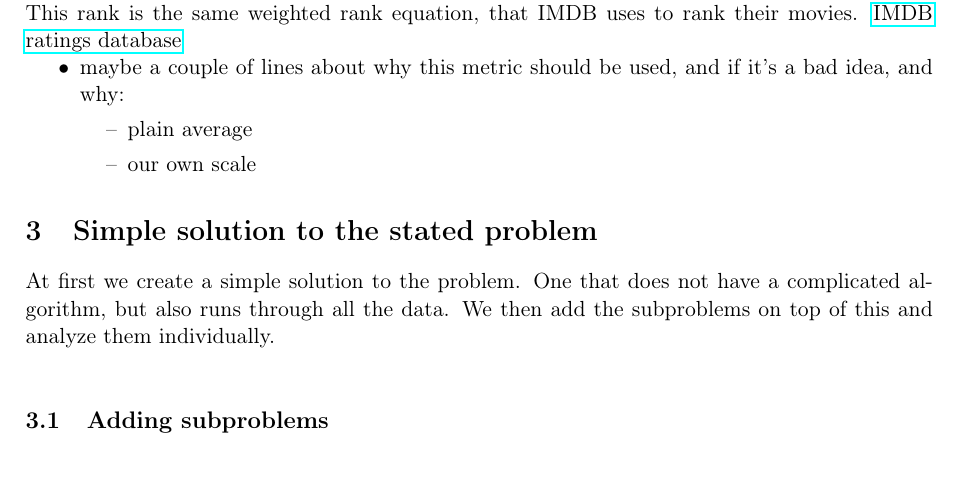
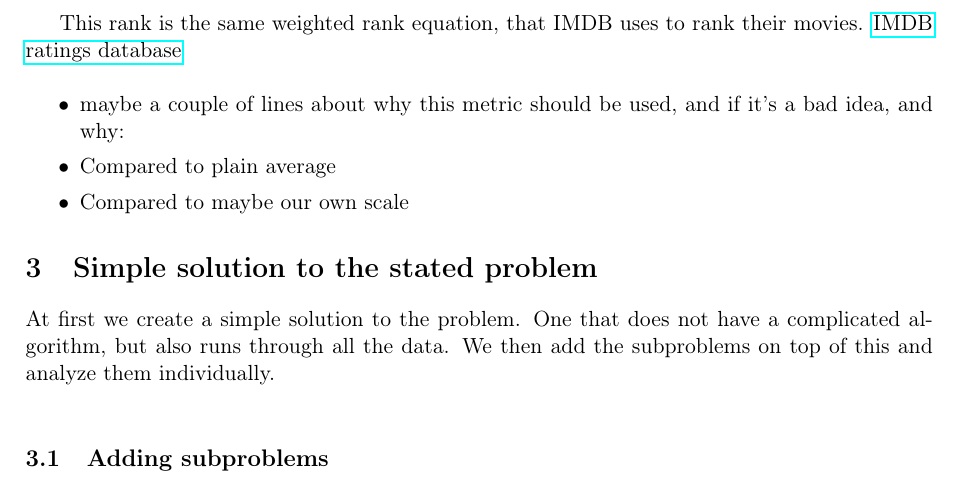
Before and after one commit to MadsWesti/SAD2, a LaTeX document (report/report.tex): part of page 4 of 5, cut so that both start at the same text. Compiled offline with pdfLaTeX.

Commit message:
Prettified a bit

```diff
--- a/report/report.tex
+++ b/report/report.tex
@@ -90,24 +94,29 @@ $X =$ average rating for the movie that the role appeared in\\
 $n =$ number of movies that the role appeared in\\
 $k =$ minimum number of movies required to be listed in the top 250\\
 $C =$ the mean rating across the entire database\\
-This rank is the same weighted rank equation, that IMDB uses to rank their movies. \href{ftp://ftp.sunet.se/pub/tv+movies/imdb/ratings.list.gz}{IMDB ratings database}
 
+This rank is the same weighted rank equation, that IMDB uses to rank their movies. \href{ftp://ftp.sunet.se/pub/tv+movies/imdb/ratings.list.gz}{IMDB ratings database} \\
 
 \begin{easylist}[itemize]
 & maybe a couple of lines about why this metric should be used, and if it’s a bad idea, and why:
-&& plain average
-&& our own scale
+& Compared to plain average
+& Compared to maybe our own scale
 \end{easylist}
+
 
 \section{Simple solution to the stated problem}
 At first we create a simple solution to the problem. One that does not have a complicated algorithm, but also runs through all the data. We then add the subproblems on top of this and analyze them individually.\\
 
+
 \subsection{Adding subproblems}
+
+
 \subsubsection{Data Cleaning Algorithm}
 By looking at the data, and what roles are most frequently used, we have gathered information about some unwanted roles, and some cleaning, that we will have to do.\\
+
 For every genre, there exists the roles ‘Himself’, ‘Herself’, ‘Narrator’, and ‘’. We are not interested in these, since they all represent a different entity, and if we come across one of these, we simply skip it.\\
+
 Also, there are many roles that a present multiple times in the same move, and thus will have a rolename with a numbered suffix. eg. ‘Policeman \#1’. These role names will have to be counted as ‘Policeman’, and thus the suffix is stripped.\\
-
 
 \begin{easylist}[itemize]
 & String similarity:
```
Also changed, not shown: report/report.tex (16 more changed lines).
